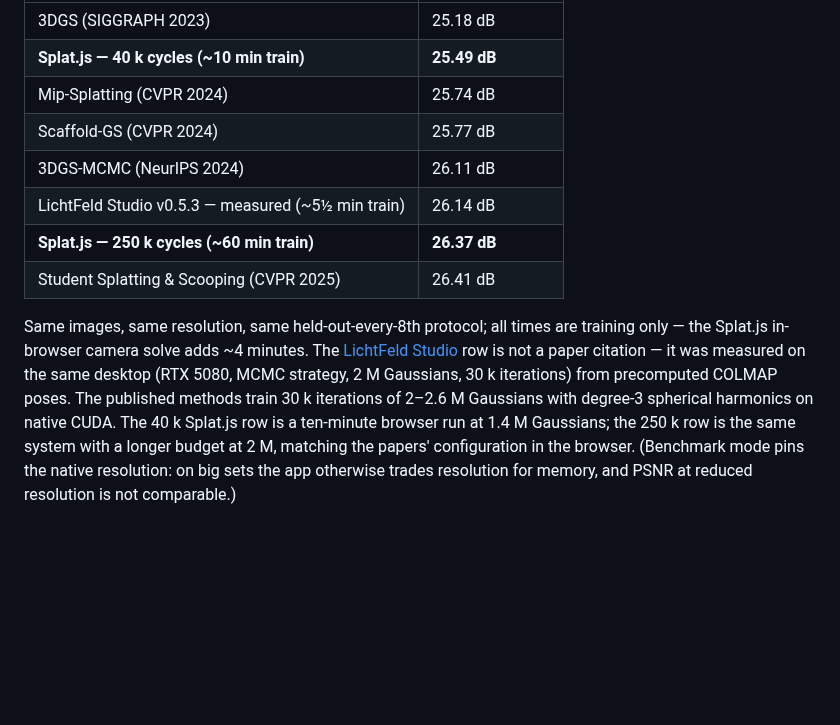
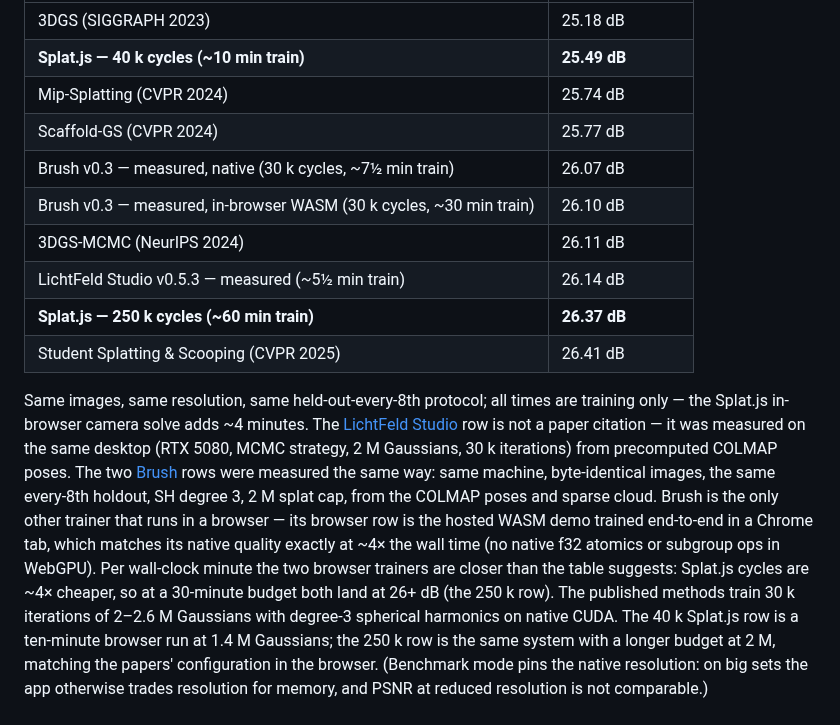
Before and after one commit to Warhammer4000/splat.js, a Markdown page: README.md, the part around the change. GitHub-like rendering; blank space fills up the shorter version.

Commit message:
readme: measured Brush v0.3 rows (native + in-browser) in the truck table

```diff
--- a/README.md
+++ b/README.md
@@ -80,6 +80,8 @@ its native 979 px, on a desktop NVIDIA GPU, in one tab:
 | **Splat.js — 40 k cycles (~10 min train)** | **25.49 dB** |
 | Mip-Splatting (CVPR 2024) | 25.74 dB |
 | Scaffold-GS (CVPR 2024) | 25.77 dB |
+| Brush v0.3 — measured, native (30 k cycles, ~7½ min train) | 26.07 dB |
+| Brush v0.3 — measured, in-browser WASM (30 k cycles, ~30 min train) | 26.10 dB |
 | 3DGS-MCMC (NeurIPS 2024) | 26.11 dB |
 | LichtFeld Studio v0.5.3 — measured (~5½ min train) | 26.14 dB |
 | **Splat.js — 250 k cycles (~60 min train)** | **26.37 dB** |
@@ -90,6 +92,15 @@ are training only — the Splat.js in-browser camera solve adds ~4 minutes.
 The [LichtFeld Studio](https://github.com/MrNeRF/LichtFeld-Studio) row is
 not a paper citation — it was measured on the same desktop (RTX 5080, MCMC
 strategy, 2 M Gaussians, 30 k iterations) from precomputed COLMAP poses.
+The two [Brush](https://github.com/ArthurBrussee/brush) rows were measured
+the same way: same machine, byte-identical images, the same every-8th
+holdout, SH degree 3, 2 M splat cap, from the COLMAP poses and sparse
+cloud. Brush is the only other trainer that runs in a browser — its
+browser row is the hosted WASM demo trained end-to-end in a Chrome tab,
+which matches its native quality exactly at ~4× the wall time (no native
+f32 atomics or subgroup ops in WebGPU). Per wall-clock minute the two
+browser trainers are closer than the table suggests: Splat.js cycles are
+~4× cheaper, so at a 30-minute budget both land at 26+ dB (the 250 k row).
 The published methods train 30 k iterations of 2–2.6 M Gaussians with
 degree-3 spherical harmonics on native CUDA. The 40 k Splat.js row is a
 ten-minute browser run at 1.4 M Gaussians; the 250 k row is the same
```
